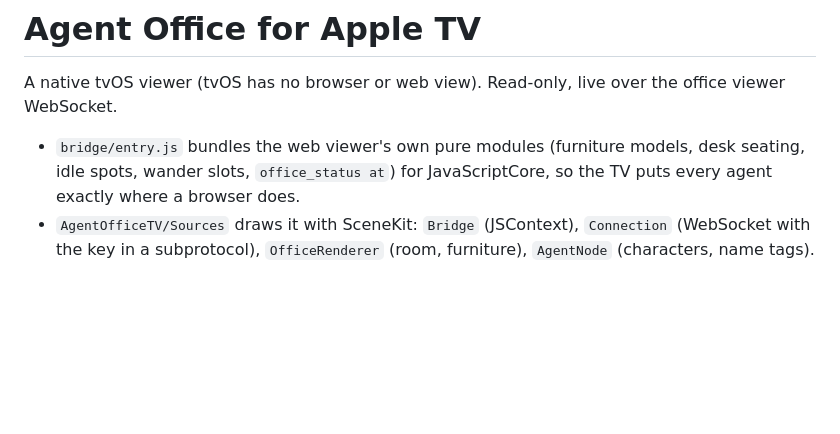
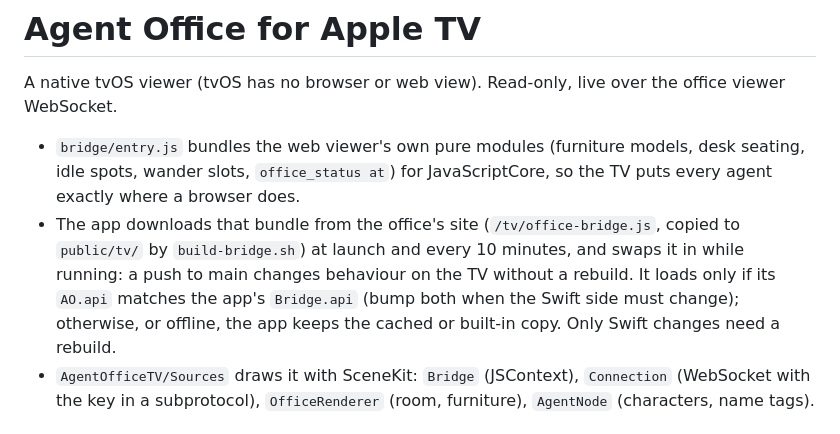
Before and after one commit to caffeinum/agent-office, a Markdown page: tvos/README.md, the part around the change. GitHub-like rendering; blank space fills up the shorter version.

Commit message:
tvos README: the downloaded bridge bundle and AO.api
Co-Authored-By: Claude Opus 5.5 <noreply@anthropic.com>
Claude-Session: https://claude.ai/code/session_01LWi6JjFLbomJedAtgte21G

```diff
--- a/tvos/README.md
+++ b/tvos/README.md
@@ -4,6 +4,10 @@ A native tvOS viewer (tvOS has no browser or web view). Read-only, live over the
 
 - `bridge/entry.js` bundles the web viewer's own pure modules (furniture models, desk seating, idle spots, wander slots,
   `office_status at`) for JavaScriptCore, so the TV puts every agent exactly where a browser does.
+- The app downloads that bundle from the office's site (`/tv/office-bridge.js`, copied to `public/tv/` by
+  `build-bridge.sh`) at launch and every 10 minutes, and swaps it in while running: a push to main changes behaviour on
+  the TV without a rebuild. It loads only if its `AO.api` matches the app's `Bridge.api` (bump both when the Swift side
+  must change); otherwise, or offline, the app keeps the cached or built-in copy. Only Swift changes need a rebuild.
 - `AgentOfficeTV/Sources` draws it with SceneKit: `Bridge` (JSContext), `Connection` (WebSocket with the key in a
   subprotocol), `OfficeRenderer` (room, furniture), `AgentNode` (characters, name tags).
 
```
